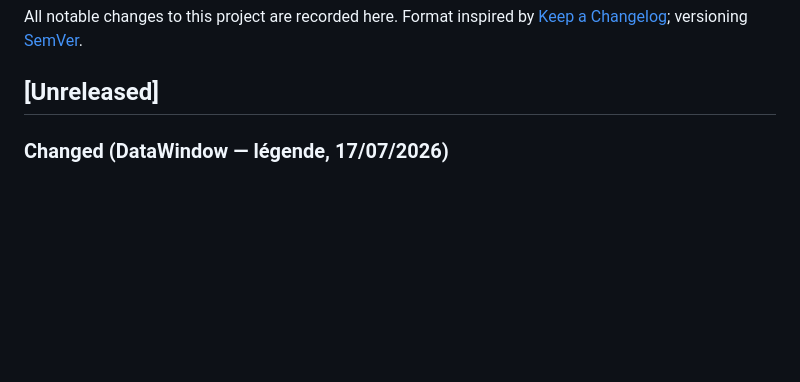
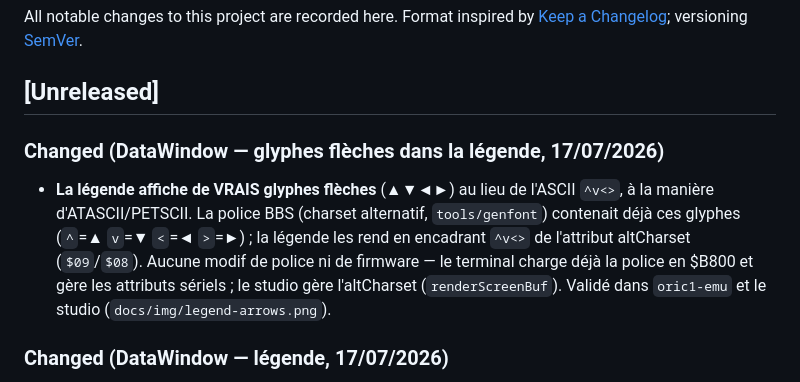
Before and after one commit to benedictemarty/bbsoric, a Markdown page: CHANGELOG.md, the part around the change. GitHub-like rendering; blank space fills up the shorter version.

```diff
--- a/CHANGELOG.md
+++ b/CHANGELOG.md
@@ -5,6 +5,14 @@ Format inspired by [Keep a Changelog](https://keepachangelog.com/en/1.1.0/);
 versioning [SemVer](https://semver.org/lang/en/).
 
 ## [Unreleased]
+
+### Changed (DataWindow — glyphes flèches dans la légende, 17/07/2026)
+- **La légende affiche de VRAIS glyphes flèches** (▲▼◄►) au lieu de l'ASCII `^v<>`, à la
+  manière d'ATASCII/PETSCII. La police BBS (charset alternatif, `tools/genfont`) contenait
+  déjà ces glyphes (`^`=▲ `v`=▼ `<`=◄ `>`=►) ; la légende les rend en encadrant `^v<>` de
+  l'attribut altCharset (`$09`/`$08`). Aucune modif de police ni de firmware — le terminal
+  charge déjà la police en $B800 et gère les attributs sériels ; le studio gère l'altCharset
+  (`renderScreenBuf`). Validé dans `oric1-emu` et le studio (`docs/img/legend-arrows.png`).
 
 ### Changed (DataWindow — légende, 17/07/2026)
 - **Légende de grille plus complète** : affiche désormais la touche `C` (effacer le filtre,
```
Also changed, not shown: docs/img/legend-arrows.png (added), 1 other file.
